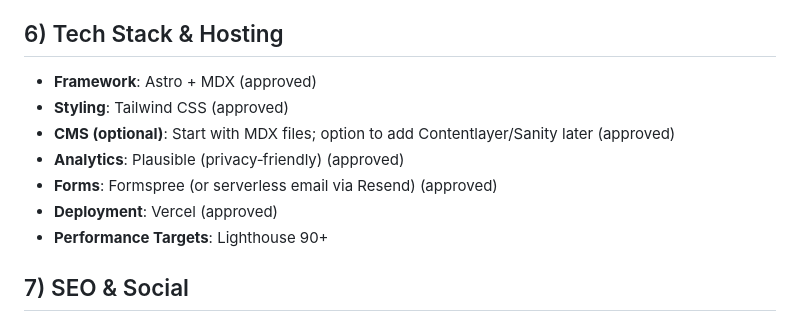
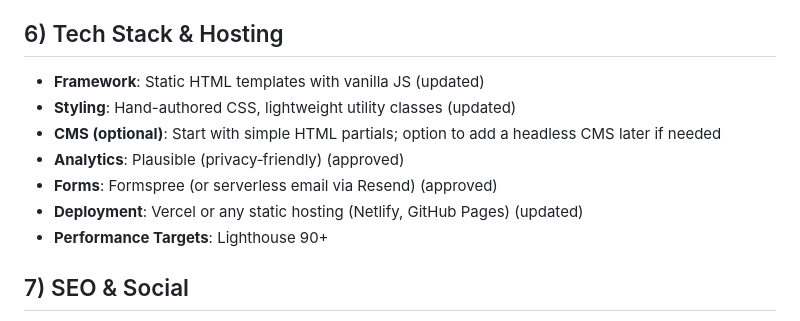
Before and after one commit to dion-666/Personal-Website, a Markdown page: website-plan.md, the part around the change. GitHub-like rendering.

Commit message:
Pivot to static HTML/CSS plan

```diff
--- a/website-plan.md
+++ b/website-plan.md
@@ -51,12 +51,12 @@
   - Micro‑interactions/animations
 
 ## 6) Tech Stack & Hosting
-- **Framework**: Astro + MDX (approved)
-- **Styling**: Tailwind CSS (approved)
-- **CMS (optional)**: Start with MDX files; option to add Contentlayer/Sanity later (approved)
+- **Framework**: Static HTML templates with vanilla JS (updated)
+- **Styling**: Hand-authored CSS, lightweight utility classes (updated)
+- **CMS (optional)**: Start with simple HTML partials; option to add a headless CMS later if needed
 - **Analytics**: Plausible (privacy‑friendly) (approved)
 - **Forms**: Formspree (or serverless email via Resend) (approved)
-- **Deployment**: Vercel (approved)
+- **Deployment**: Vercel or any static hosting (Netlify, GitHub Pages) (updated)
 - **Performance Targets**: Lighthouse 90+
 
 ## 7) SEO & Social
```
Also changed, not shown: 1 other file.
